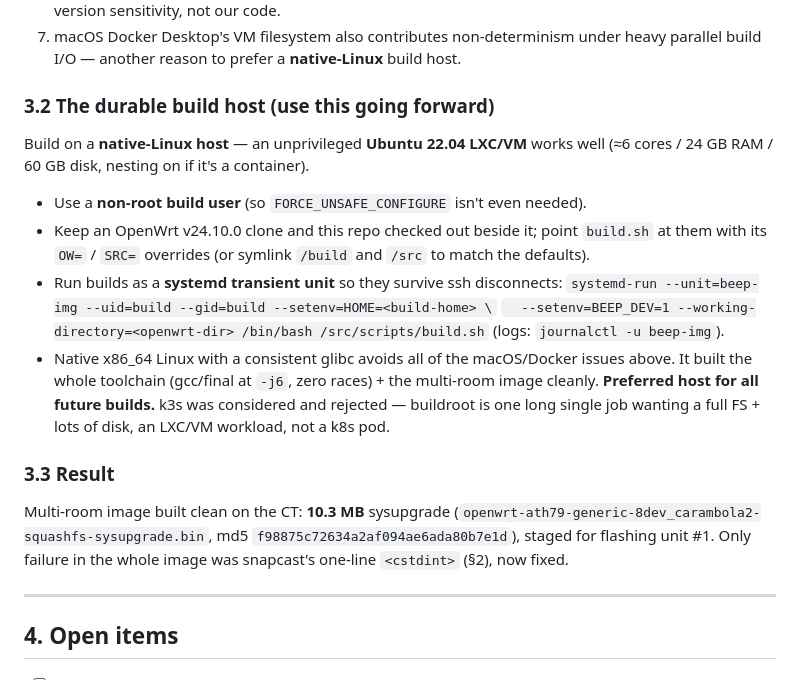
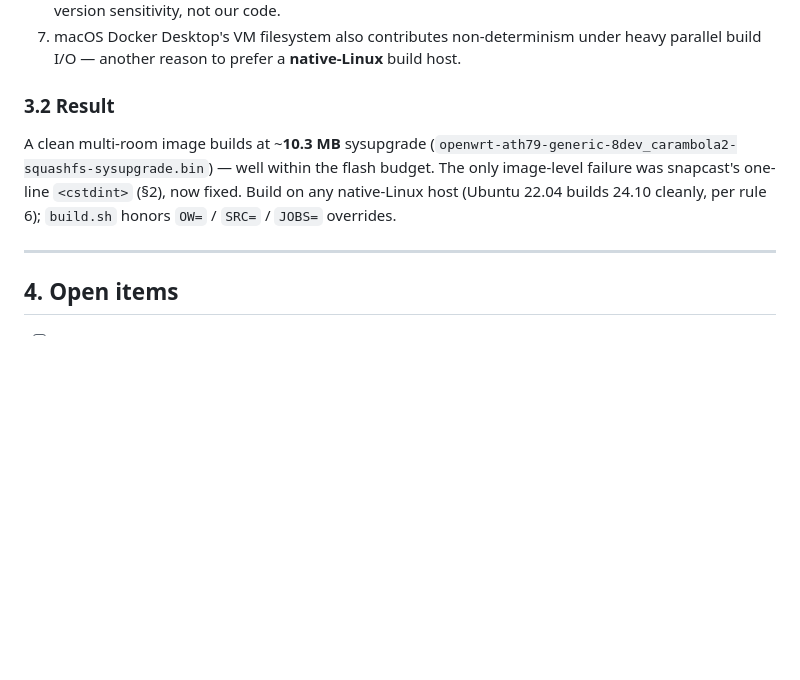
Before and after one commit to kfiducia/beep-revival, a Markdown page: docs/DEV-NOTES.md, the part around the change. Drawn GitHub-style; blank space fills up the shorter version.

Commit message:
docs: drop personal build-host notes from DEV-NOTES (build-env artifact)
The "durable build host" subsection described a specific personal build
environment (LXC/systemd-run/etc.) that isn't relevant to this firmware
repo — it was an artifact of how the image happened to get built. Replace
it with a short, generic result note. The reproducible build guidance that
matters stays in the "rules" list (§3.1) and in scripts/build.sh.

```diff
--- a/docs/DEV-NOTES.md
+++ b/docs/DEV-NOTES.md
@@ -146,28 +146,12 @@ into ~hours of failures. Every failure below was self-inflicted and is now preve
 7. macOS Docker Desktop's VM filesystem also contributes non-determinism under heavy
    parallel build I/O — another reason to prefer a **native-Linux** build host.
 
-### 3.2 The durable build host (use this going forward)
-Build on a **native-Linux host** — an unprivileged **Ubuntu 22.04 LXC/VM** works well
-(≈6 cores / 24 GB RAM / 60 GB disk, nesting on if it's a container).
-- Use a **non-root build user** (so `FORCE_UNSAFE_CONFIGURE` isn't even needed).
-- Keep an OpenWrt v24.10.0 clone and this repo checked out beside it; point `build.sh`
-  at them with its `OW=` / `SRC=` overrides (or symlink `/build` and `/src` to match the
-  defaults).
-- Run builds as a **systemd transient unit** so they survive ssh disconnects:
-  `systemd-run --unit=beep-img --uid=build --gid=build --setenv=HOME=<build-home> \`
-  `  --setenv=BEEP_DEV=1 --working-directory=<openwrt-dir> /bin/bash /src/scripts/build.sh`
-  (logs: `journalctl -u beep-img`).
-- Native x86_64 Linux with a consistent glibc avoids all of the macOS/Docker issues above.
-  It built the whole toolchain (gcc/final at `-j6`, zero races) + the multi-room image
-  cleanly. **Preferred host for all future builds.** k3s was considered and rejected —
-  buildroot is one long single job wanting a full FS + lots of disk, an LXC/VM workload,
-  not a k8s pod.
-
-### 3.3 Result
-Multi-room image built clean on the CT: **10.3 MB** sysupgrade
-(`openwrt-ath79-generic-8dev_carambola2-squashfs-sysupgrade.bin`,
-md5 `f98875c72634a2af094ae6ada80b7e1d`), staged for flashing unit #1. Only failure in the
-whole image was snapcast's one-line `<cstdint>` (§2), now fixed.
+### 3.2 Result
+A clean multi-room image builds at ~**10.3 MB** sysupgrade
+(`openwrt-ath79-generic-8dev_carambola2-squashfs-sysupgrade.bin`) — well within the flash
+budget. The only image-level failure was snapcast's one-line `<cstdint>` (§2), now fixed.
+Build on any native-Linux host (Ubuntu 22.04 builds 24.10 cleanly, per rule 6); `build.sh`
+honors `OW=` / `SRC=` / `JOBS=` overrides.
 
 ---
 
```
